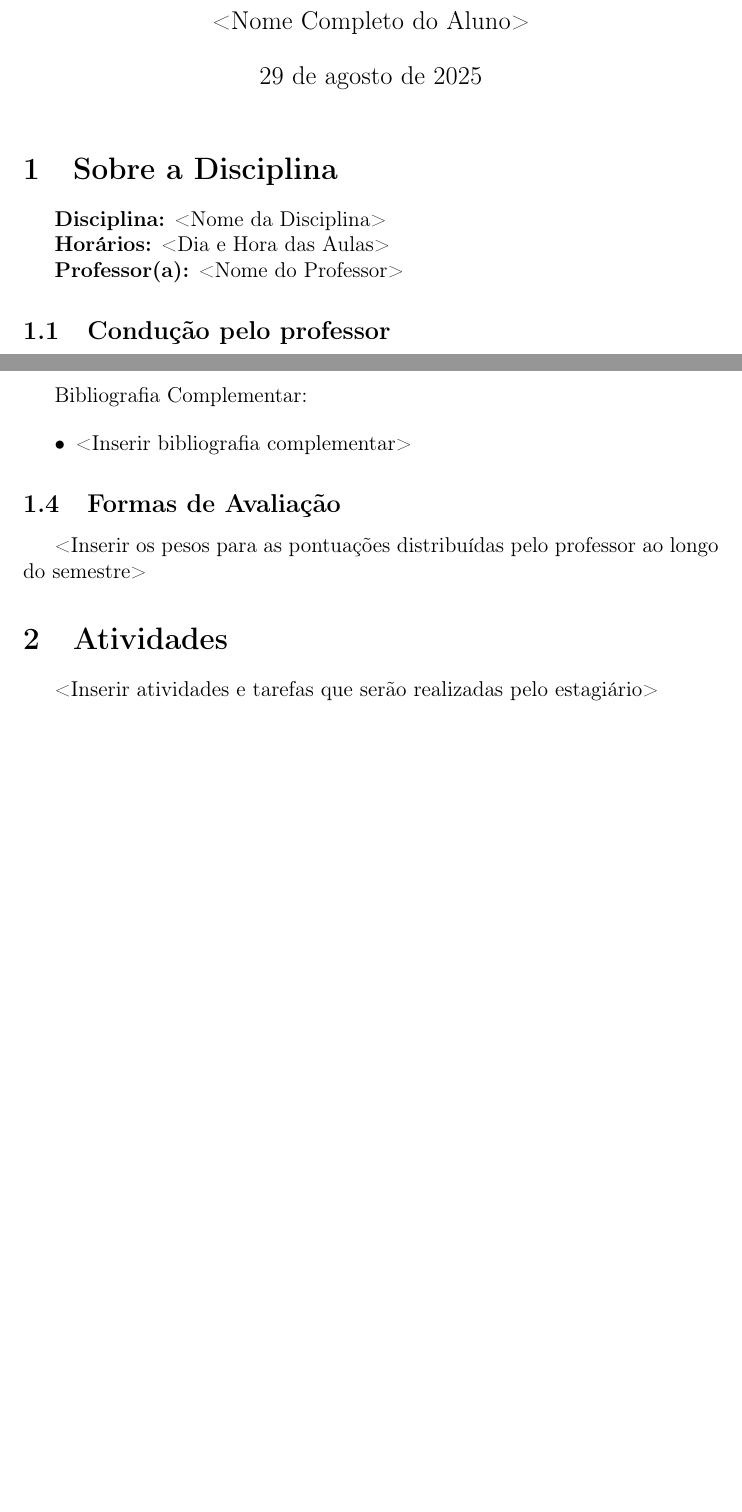
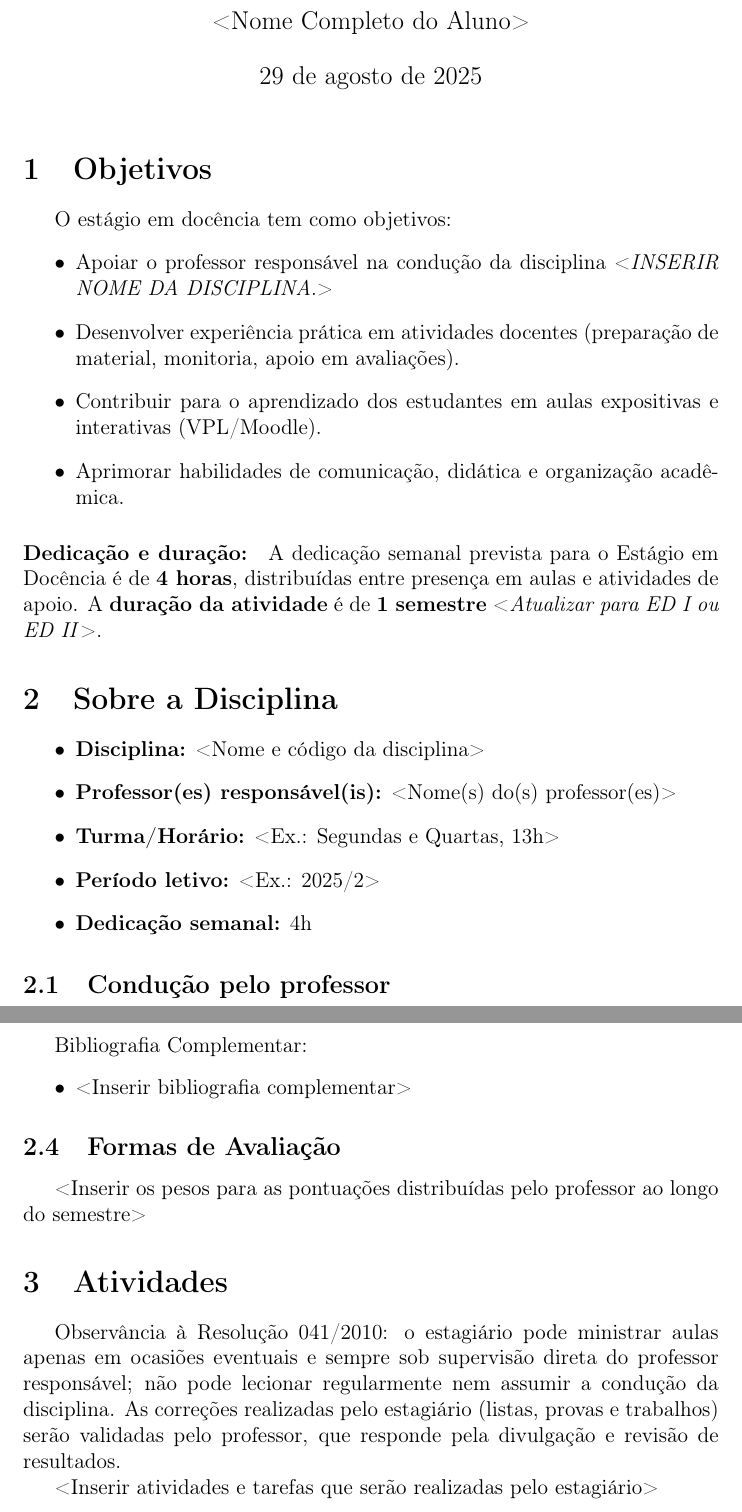
Before and after one commit to UFMG-Organizacao-de-Disciplinas/DCC904-Estagio_em_Docencia_I, a LaTeX document (Files/Templates/Template-Proposta_de_Trabalho.tex): two parts of pages 1 and 2 of 2 before the commit and two parts of pages 1 and 2 of 3 after it, joined at a grey line, cut so that both start at the same text, the shorter picture padded with empty space. Compiled offline with pdfLaTeX.

Commit message:
feat: adicionando mais algunas infos gerais

```diff
--- a/Files/Templates/Template-Proposta_de_Trabalho.tex
+++ b/Files/Templates/Template-Proposta_de_Trabalho.tex
@@ -58,19 +58,35 @@ A avaliação será feita considerando o planejamento e as atividades realizadas
 
 \maketitle
 
+% 1. Objetivos: Apresentação dos objetivos do estágio em docência
+
+\section{Objetivos} \label{sec:objetivos}
+O estágio em docência tem como objetivos:
+\begin{itemize}
+    \item Apoiar o professor responsável na condução da disciplina <\textit{INSERIR NOME DA DISCIPLINA}.>
+    \item Desenvolver experiência prática em atividades docentes (preparação de material, monitoria, apoio em avaliações).
+    \item Contribuir para o aprendizado dos estudantes em aulas expositivas e interativas (VPL/Moodle).
+    \item Aprimorar habilidades de comunicação, didática e organização acadêmica.
+\end{itemize}
+
+\paragraph{Dedicação e duração:}A dedicação semanal prevista para o Estágio em Docência é de \textbf{4 horas}, distribuídas entre presença em aulas e atividades de apoio. A \textbf{duração da atividade} é de \textbf{1 semestre} <\textit{Atualizar para ED I ou ED II}>.
+
 \section{Sobre a Disciplina} \label{sec:disciplina}
 
-% 1. Identificação: Título, Disciplina, Professor responsável pela turma
+% 2. Identificação: Título, Disciplina, Professor responsável pela turma
 
-\textbf{Disciplina:} <Nome da Disciplina>
+\begin{itemize}
+    \item \textbf{Disciplina:} <Nome e código da disciplina>
+    \item \textbf{Professor(es) responsável(is):} <Nome(s) do(s) professor(es)>
+    \item \textbf{Turma/Horário:} <Ex.: Segundas e Quartas, 13h>
+    \item \textbf{Período letivo:} <Ex.: 2025/2>
+    \item \textbf{Dedicação semanal:} 4h
+\end{itemize}
 
-\textbf{Horários:} <Dia e Hora das Aulas>
-
-\textbf{Professor(a):} <Nome do Professor>
 
 \subsection{Condução pelo professor} \label{subsec:conducao}
 
-% 2. Sobre a Disciplina: Descrição da forma de condução da disciplina adotada pelos professores responsáveis. Ementa e programa da disciplina. Bibliografia adotada. Formas de avaliação.
+% 3. Sobre a Disciplina: Descrição da forma de condução da disciplina adotada pelos professores responsáveis. Ementa e programa da disciplina. Bibliografia adotada. Formas de avaliação.
 
 <Inserir um texto descrevendo a condução pretendida pelo professor (?)>
 
@@ -125,6 +138,8 @@ Bibliografia Complementar:
 
 % 3. Atividades: Indicação das atividades e tarefas que ficarão sob a responsabilidade do estagiário.
 
+Observância à Resolução 041/2010: o estagiário pode ministrar aulas apenas em ocasiões eventuais e sempre sob supervisão direta do professor responsável; não pode lecionar regularmente nem assumir a condução da disciplina. As correções realizadas pelo estagiário (listas, provas e trabalhos) serão validadas pelo professor, que responde pela divulgação e revisão de resultados.
+
 <Inserir atividades e tarefas que serão realizadas pelo estagiário>
 
 \begin{enumerate}
```
Also changed, not shown: Files/Templates/Template-Proposta_de_Trabalho.tex (9 more changed lines).
